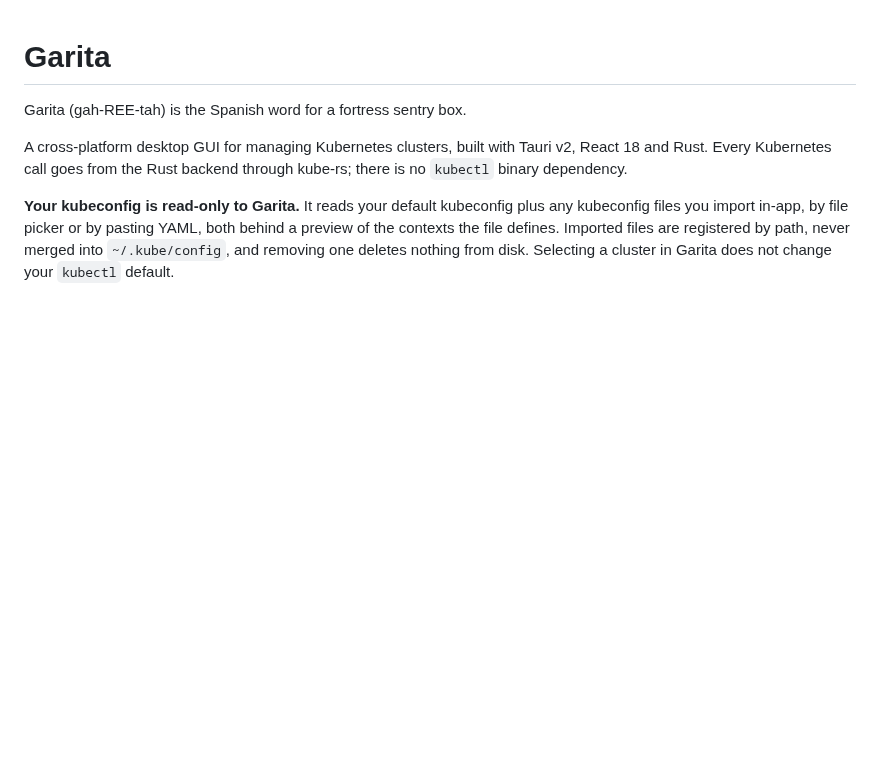
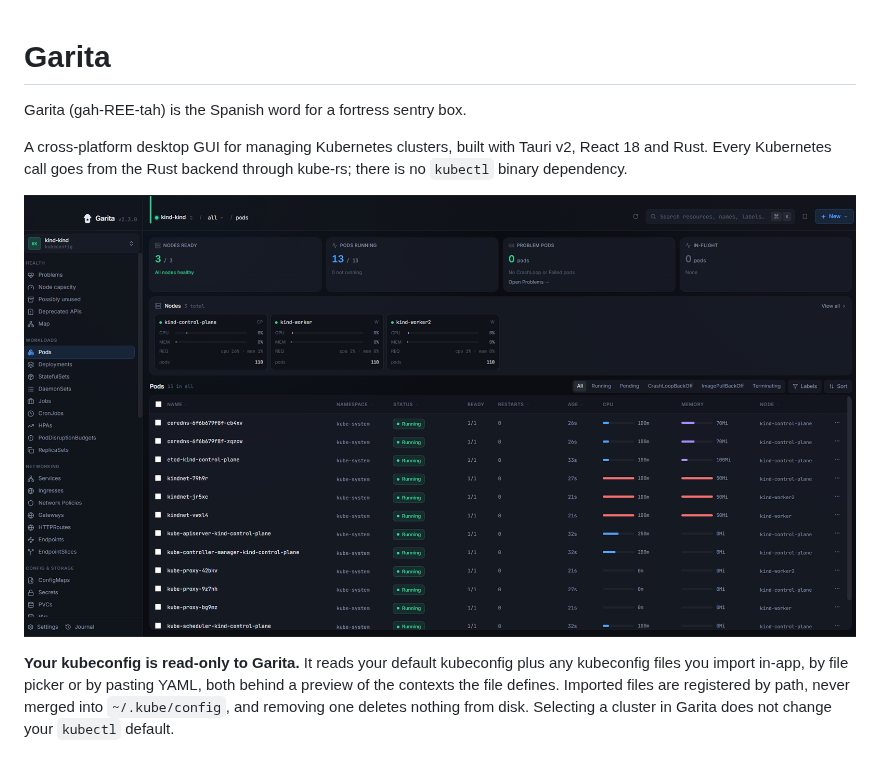
Before and after one commit to KANOMNUT/garita, a Markdown page: README.md, the part around the change. GitHub-like rendering; pictures changed too: site/demo.png (added); blank space fills up the shorter version.

```diff
--- a/README.md
+++ b/README.md
@@ -3,6 +3,8 @@
 Garita (gah-REE-tah) is the Spanish word for a fortress sentry box.
 
 A cross-platform desktop GUI for managing Kubernetes clusters, built with Tauri v2, React 18 and Rust. Every Kubernetes call goes from the Rust backend through kube-rs; there is no `kubectl` binary dependency.
+
+![Garita Pods view on a kind cluster](site/demo.png)
 
 **Your kubeconfig is read-only to Garita.** It reads your default kubeconfig plus any kubeconfig files you import in-app, by file picker or by pasting YAML, both behind a preview of the contexts the file defines. Imported files are registered by path, never merged into `~/.kube/config`, and removing one deletes nothing from disk. Selecting a cluster in Garita does not change your `kubectl` default.
 
```
Also changed, not shown: docs/ux/21-landing-redesign.md (+18 -14 lines), 1 other file.
